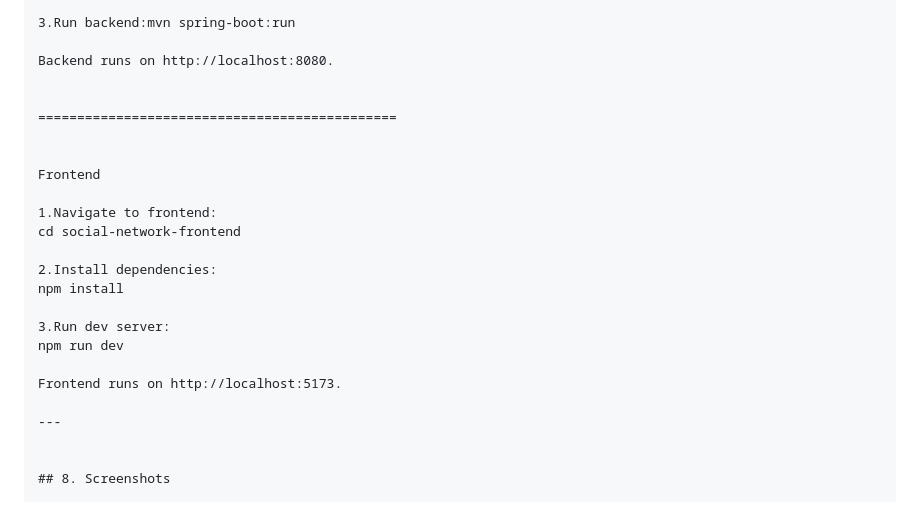
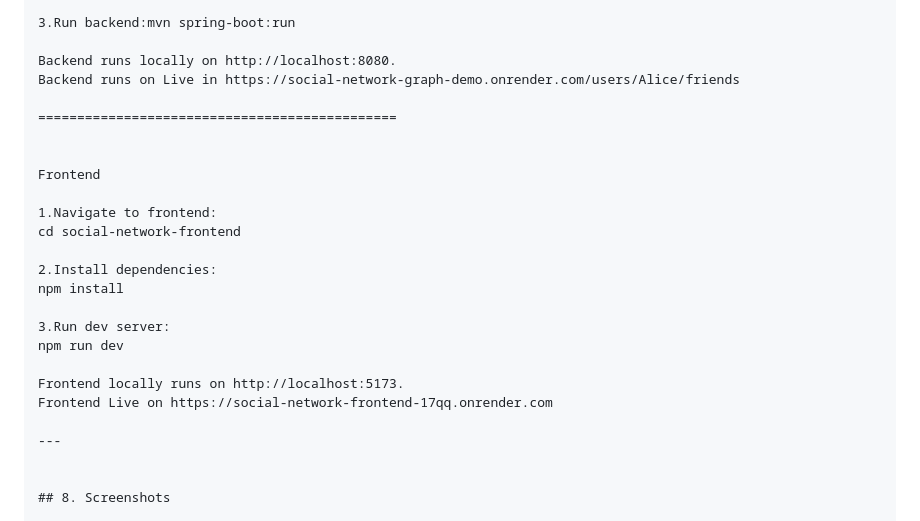
Before and after one commit to kiranchitram/social-network-graph-demo, a Markdown page: README.md, the part around one of its changes. GitHub-like rendering.

```diff
--- a/README.md
+++ b/README.md
@@ -132,8 +132,8 @@ export NEO4J_PASSWORD=<your-password>
 
 3.Run backend:mvn spring-boot:run
 
-Backend runs on http://localhost:8080.
-
+Backend runs locally on http://localhost:8080.
+Backend runs on Live in https://social-network-graph-demo.onrender.com/users/Alice/friends
 
 ==============================================
 
@@ -149,7 +149,8 @@ npm install
 3.Run dev server:
 npm run dev
 
-Frontend runs on http://localhost:5173.
+Frontend locally runs on http://localhost:5173.
+Frontend Live on https://social-network-frontend-17qq.onrender.com
 
 ---
 
```
Also changed, not shown: other parts of README.md (+1 -1 lines).
